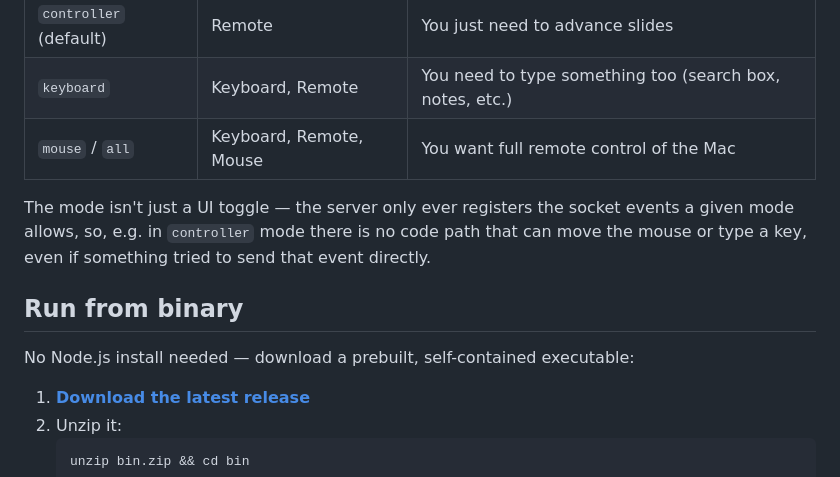
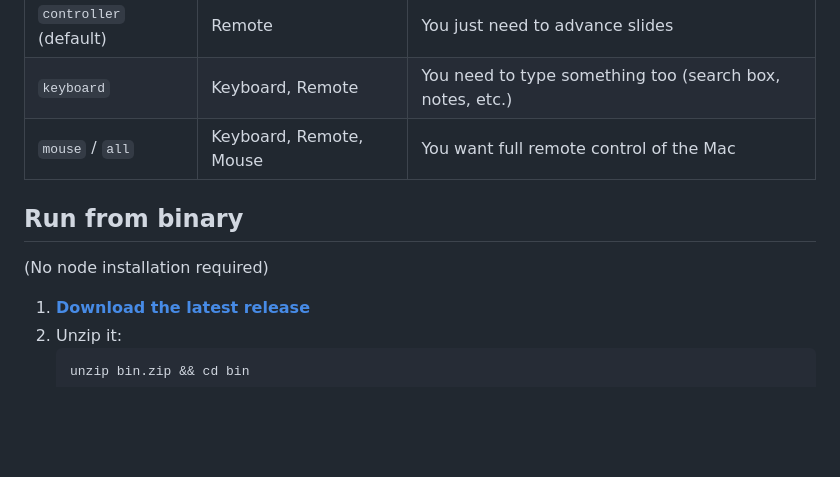
Before and after one commit to robinshields/PhoneControl, a Markdown page: README.md, the part around one of its changes. Drawn GitHub-style; blank space fills up the shorter version.

```diff
--- a/README.md
+++ b/README.md
@@ -34,11 +42,9 @@ node server.js all          # same as "mouse"
 | `keyboard` | Keyboard, Remote | You need to type something too (search box, notes, etc.) |
 | `mouse` / `all` | Keyboard, Remote, Mouse | You want full remote control of the Mac |
 
-The mode isn't just a UI toggle — the server only ever registers the socket events a given mode allows, so, e.g. in `controller` mode there is no code path that can move the mouse or type a key, even if something tried to send that event directly.
-
 ## Run from binary
 
-No Node.js install needed — download a prebuilt, self-contained executable:
+(No node installation required)
 
 1. **[Download the latest release](https://github.com/robinshields/PhoneControl/releases/latest/download/bin.zip)**
 2. Unzip it:
```
Also changed, not shown: other parts of README.md (+15 -17 lines).
